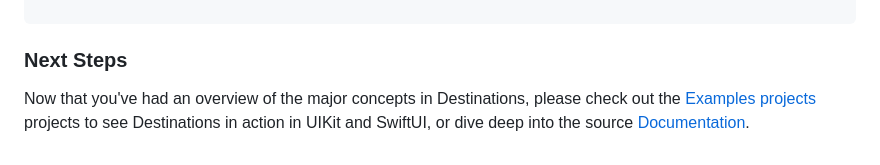
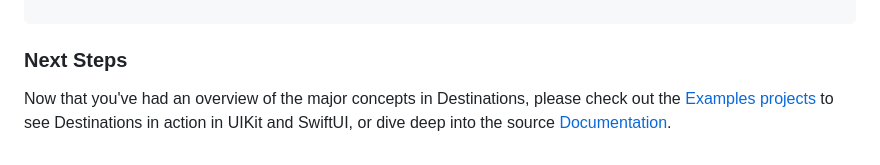
Before and after one commit to poetmountain/Destinations, a Markdown page: Guides/UserGuide.md, the part around the change. Drawn GitHub-style.

Commit message:
Minor user guide fix

```diff
--- a/Guides/UserGuide.md
+++ b/Guides/UserGuide.md
@@ -295,4 +295,4 @@ var body: some Scene {
 
 ### Next Steps
 
-Now that you've had an overview of the major concepts in Destinations, please check out the [Examples projects](Examples) projects to see Destinations in action in UIKit and SwiftUI, or dive deep into the source [Documentation](https://poetmountain.github.io/Destinations/).
+Now that you've had an overview of the major concepts in Destinations, please check out the [Examples projects](../Examples/) to see Destinations in action in UIKit and SwiftUI, or dive deep into the source [Documentation](https://poetmountain.github.io/Destinations/).
```
